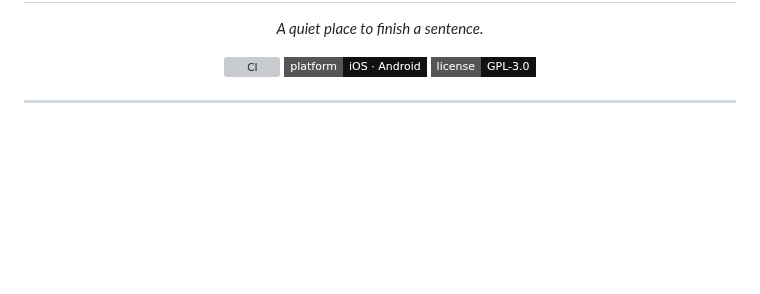
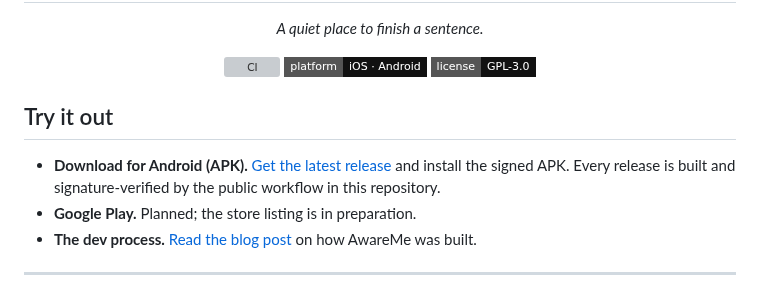
Before and after one commit to nicofirst1/AwareMe, a Markdown page: README.md, the part around the change. Drawn GitHub-style; badges without logos; blank space fills up the shorter version; grey boxes are pictures that could not be loaded.

Commit message:
docs(README): Try it out section - APK via GitHub Releases (live: v1.5.1), Google Play stub, dev-process blog link (owner request; blog post not yet published, URL 404s today)

```diff
--- a/README.md
+++ b/README.md
@@ -16,11 +16,11 @@
   <img src="https://img.shields.io/badge/license-GPL--3.0-111111?style=flat-square" alt="GPL-3.0 license">
 </p>
 
-<!-- Download slot: uncomment once the release pipeline (cycle c02) has produced the first release.
-<p align="center">
-  <a href="https://github.com/nicofirst1/AwareMe/releases/latest"><strong>Download the latest Android build</strong></a>
-</p>
--->
+## Try it out
+
+- **Download for Android (APK).** [Get the latest release](https://github.com/nicofirst1/AwareMe/releases/latest) and install the signed APK. Every release is built and signature-verified by the public workflow in this repository.
+- **Google Play.** Planned; the store listing is in preparation.
+- **The dev process.** [Read the blog post](https://nicolobrandizzi.com/blog/awareme/) on how AwareMe was built.
 
 ---
 
```
